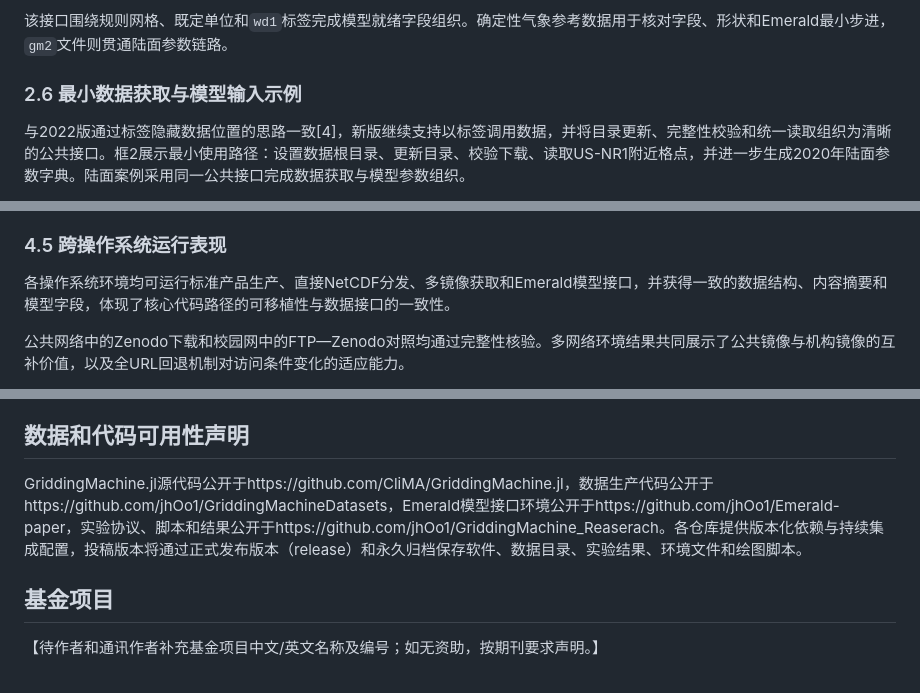
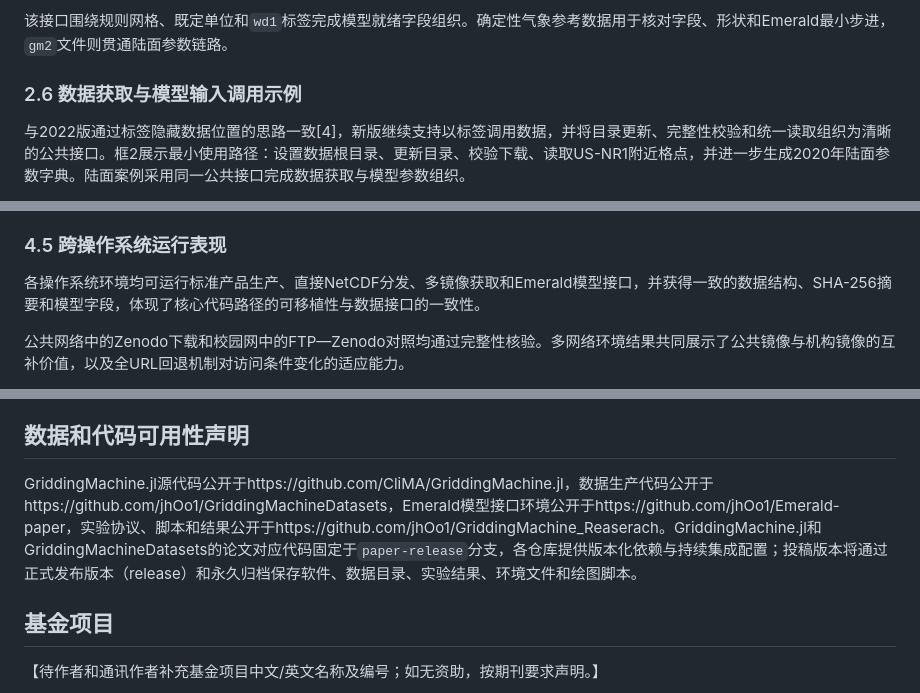
Before and after one commit to jhOo1/GriddingMachine_Reaserach, a Markdown page: 论文/GriddingMachine论文初稿_v0.1.md, 3 parts joined by grey strips. Drawn GitHub-style.

```diff
--- a/论文/GriddingMachine论文初稿_v0.1.md
+++ b/论文/GriddingMachine论文初稿_v0.1.md
@@ -237,7 +237,7 @@ Indexer模块以`read_dataset`统一本地NetCDF路径和目录标签的读取
 
 该接口围绕规则网格、既定单位和`wd1`标签完成模型就绪字段组织。确定性气象参考数据用于核对字段、形状和Emerald最小步进，`gm2`文件则贯通陆面参数链路。
 
-### 2.6 最小数据获取与模型输入示例
+### 2.6 数据获取与模型输入调用示例
 
 与2022版通过标签隐藏数据位置的思路一致[4]，新版继续支持以标签调用数据，并将目录更新、完整性校验和统一读取组织为清晰的公共接口。框2展示最小使用路径：设置数据根目录、更新目录、校验下载、读取US-NR1附近格点，并进一步生成2020年陆面参数字典。陆面案例采用同一公共接口完成数据获取与模型参数组织。
 
@@ -408,7 +414,7 @@ GriddingMachine输出进入Emerald参数组织、气象组织、模型初始化
 
 ### 4.5 跨操作系统运行表现
 
-各操作系统环境均可运行标准产品生产、直接NetCDF分发、多镜像获取和Emerald模型接口，并获得一致的数据结构、内容摘要和模型字段，体现了核心代码路径的可移植性与数据接口的一致性。
+各操作系统环境均可运行标准产品生产、直接NetCDF分发、多镜像获取和Emerald模型接口，并获得一致的数据结构、SHA-256摘要和模型字段，体现了核心代码路径的可移植性与数据接口的一致性。
 
 公共网络中的Zenodo下载和校园网中的FTP—Zenodo对照均通过完整性核验。多网络环境结果共同展示了公共镜像与机构镜像的互补价值，以及全URL回退机制对访问条件变化的适应能力。
 
@@ -448,7 +454,7 @@ GriddingMachine由此形成面向地球系统模型的轻量数据生产与可
 
 ## 数据和代码可用性声明
 
-GriddingMachine.jl源代码公开于https://github.com/CliMA/GriddingMachine.jl，数据生产代码公开于https://github.com/jhOo1/GriddingMachineDatasets，Emerald模型接口环境公开于https://github.com/jhOo1/Emerald-paper，实验协议、脚本和结果公开于https://github.com/jhOo1/GriddingMachine_Reaserach。各仓库提供版本化依赖与持续集成配置，投稿版本将通过正式发布版本（release）和永久归档保存软件、数据目录、实验结果、环境文件和绘图脚本。
+GriddingMachine.jl源代码公开于https://github.com/CliMA/GriddingMachine.jl，数据生产代码公开于https://github.com/jhOo1/GriddingMachineDatasets，Emerald模型接口环境公开于https://github.com/jhOo1/Emerald-paper，实验协议、脚本和结果公开于https://github.com/jhOo1/GriddingMachine_Reaserach。GriddingMachine.jl和GriddingMachineDatasets的论文对应代码固定于`paper-release`分支，各仓库提供版本化依赖与持续集成配置；投稿版本将通过正式发布版本（release）和永久归档保存软件、数据目录、实验结果、环境文件和绘图脚本。
 
 ## 基金项目
 
```
Also changed, not shown: other parts of 论文/GriddingMachine论文初稿_v0.1.md (+18 -12 lines), 论文/figures/图3_直接NetCDF分发效率.png (added), 4 other files.
